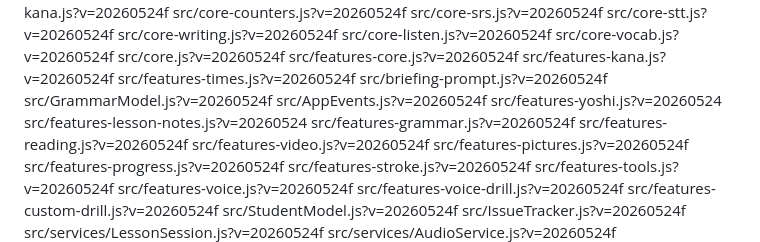
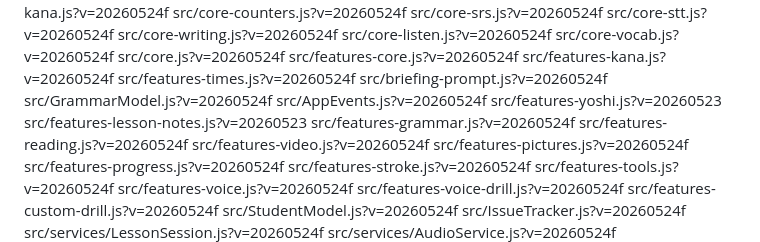
Before and after one commit to jpstudioyoshi/jpstudio, a Markdown page: audit-2026-05-23.md, the part around one of its changes. Drawn GitHub-style.

```diff
--- a/audit-2026-05-23.md
+++ b/audit-2026-05-23.md
@@ -23,8 +23,8 @@ Total JS files: 43 | HTML files: 4
   src/briefing-prompt.js?v=20260524f
   src/GrammarModel.js?v=20260524f
   src/AppEvents.js?v=20260524f
-  src/features-yoshi.js?v=20260524
-  src/features-lesson-notes.js?v=20260524
+  src/features-yoshi.js?v=20260523
+  src/features-lesson-notes.js?v=20260523
   src/features-grammar.js?v=20260524f
   src/features-reading.js?v=20260524f
   src/features-video.js?v=20260524f
```
Also changed, not shown: other parts of audit-2026-05-23.md (+1 -1 lines), context-session.md (+37 -0 lines).
